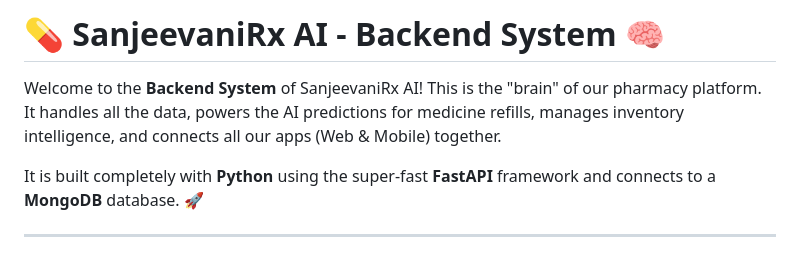
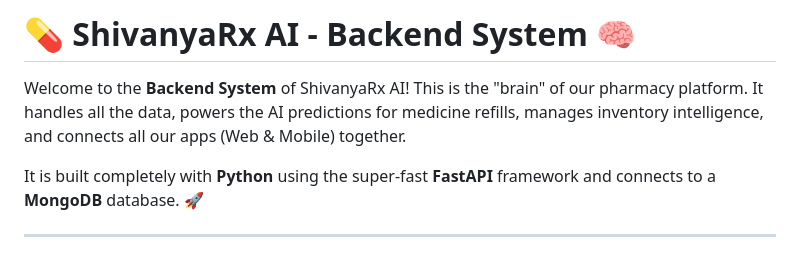
Before and after one commit to Open-Neuro/Sanjeevani-Engine, a Markdown page: README.md, the part around one of its changes. Drawn GitHub-style.

Commit message:
new working here

```diff
--- a/README.md
+++ b/README.md
@@ -1,6 +1,6 @@
-# 💊 SanjeevaniRx AI - Backend System 🧠
+# 💊 ShivanyaRx AI - Backend System 🧠
 
-Welcome to the **Backend System** of SanjeevaniRx AI! This is the "brain" of our pharmacy platform. It handles all the data, powers the AI predictions for medicine refills, manages inventory intelligence, and connects all our apps (Web & Mobile) together.
+Welcome to the **Backend System** of ShivanyaRx AI! This is the "brain" of our pharmacy platform. It handles all the data, powers the AI predictions for medicine refills, manages inventory intelligence, and connects all our apps (Web & Mobile) together.
 
 It is built completely with **Python** using the super-fast **FastAPI** framework and connects to a **MongoDB** database. 🚀
 
```
Also changed, not shown: other parts of README.md (+0 -3 lines).
